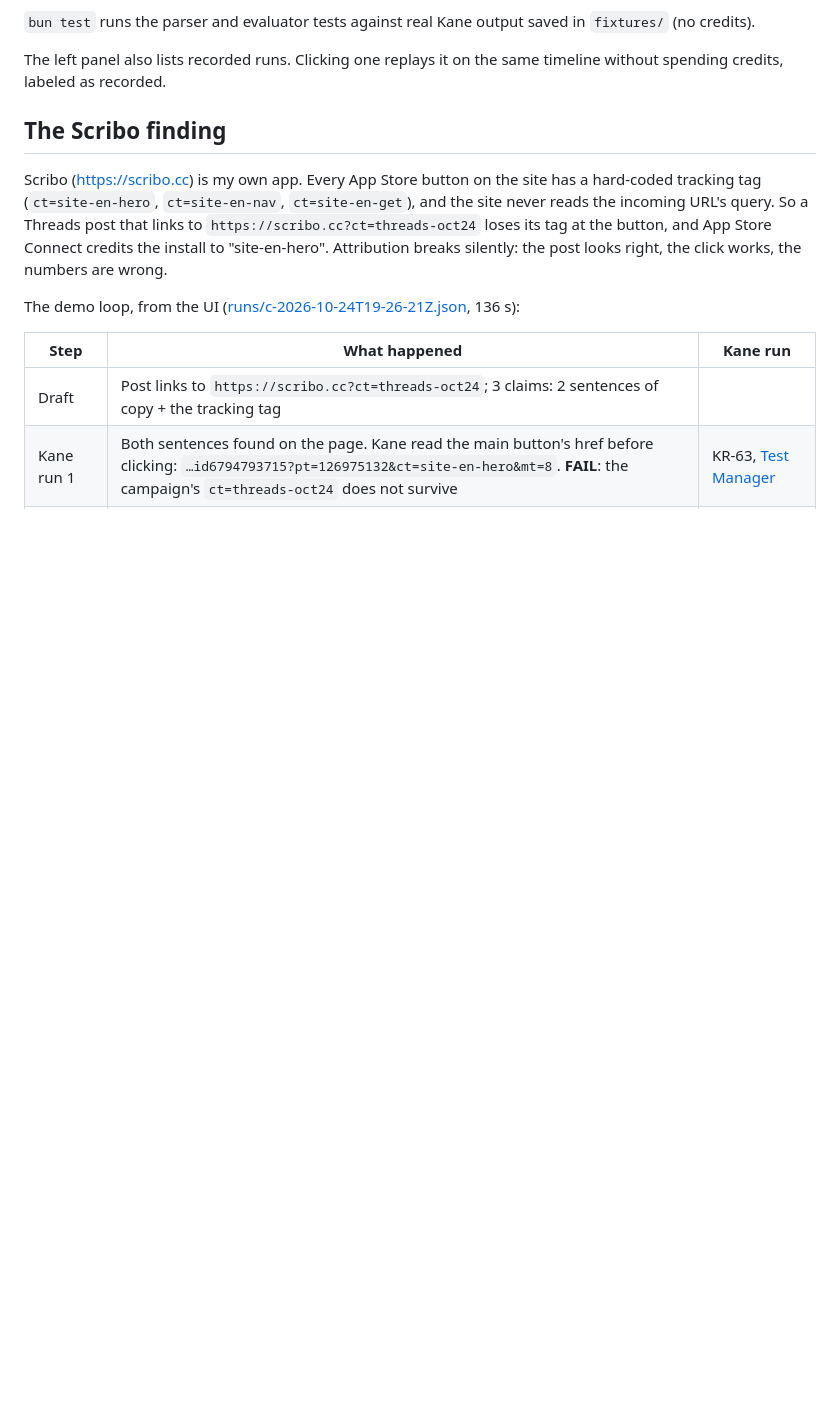
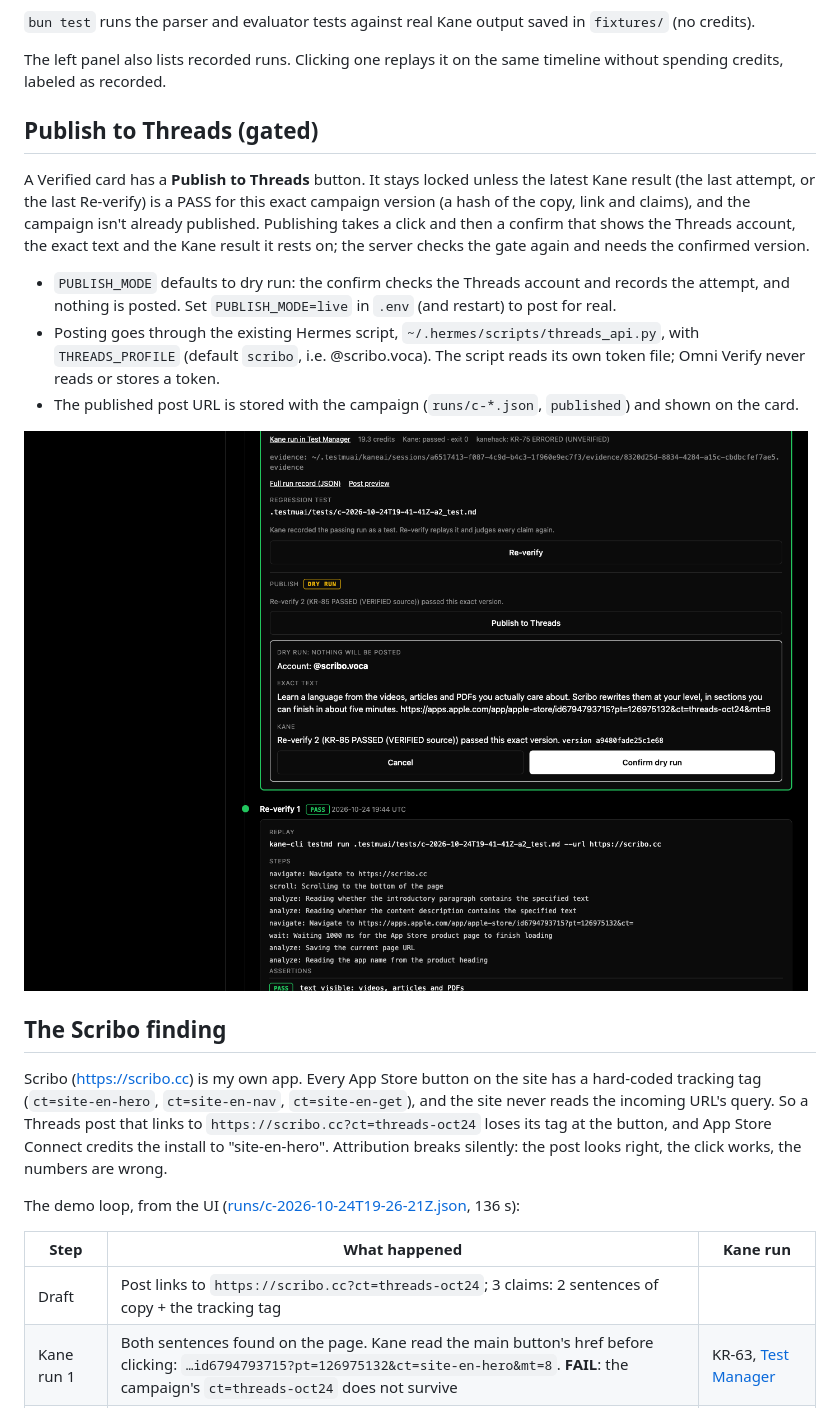
Before and after one commit to DainoJung/omni-verify, a Markdown page: README.md, the part around the change. Rendered like a GitHub page; pictures changed too: docs/publish-confirm.png (added); blank space fills up the shorter version.

```diff
--- a/README.md
+++ b/README.md
@@ -22,6 +22,16 @@ You need:
 `bun test` runs the parser and evaluator tests against real Kane output saved in `fixtures/` (no credits).
 
 The left panel also lists recorded runs. Clicking one replays it on the same timeline without spending credits, labeled as recorded.
+
+## Publish to Threads (gated)
+
+A Verified card has a **Publish to Threads** button. It stays locked unless the latest Kane result (the last attempt, or the last Re-verify) is a PASS for this exact campaign version (a hash of the copy, link and claims), and the campaign isn't already published. Publishing takes a click and then a confirm that shows the Threads account, the exact text and the Kane result it rests on; the server checks the gate again and needs the confirmed version.
+
+- `PUBLISH_MODE` defaults to dry run: the confirm checks the Threads account and records the attempt, and nothing is posted. Set `PUBLISH_MODE=live` in `.env` (and restart) to post for real.
+- Posting goes through the existing Hermes script, `~/.hermes/scripts/threads_api.py`, with `THREADS_PROFILE` (default `scribo`, i.e. @scribo.voca). The script reads its own token file; Omni Verify never reads or stores a token.
+- The published post URL is stored with the campaign (`runs/c-*.json`, `published`) and shown on the card.
+
+![Publish confirm](docs/publish-confirm.png)
 
 ## The Scribo finding
 
```
Also changed, not shown: OVERVIEW.md (deleted, +0 -96 lines), RUNS.md (+1 -0 lines), TIMELINE.md (deleted, +0 -46 lines), 10 other files.
